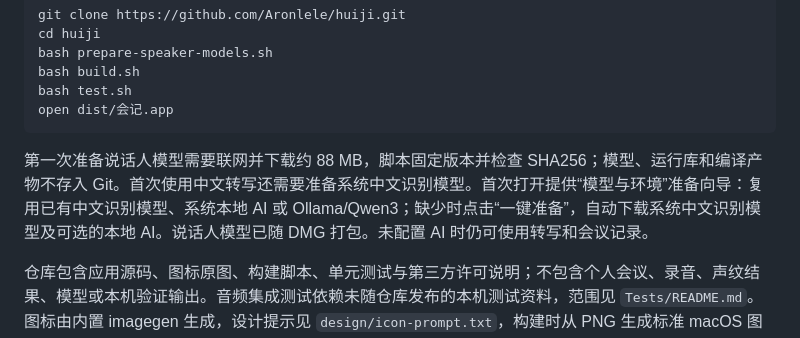
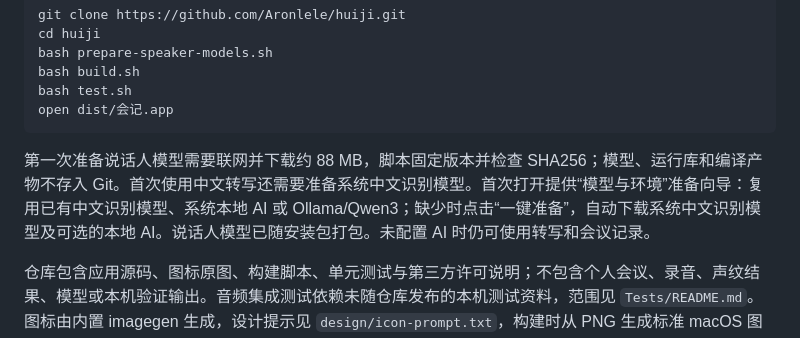
Before and after one commit to Aronlele/huiji, a Markdown page: README.md, the part around the change. GitHub-like rendering.

Commit message:
Clarify bundled models in installation guide

````diff
--- a/README.md
+++ b/README.md
@@ -23,7 +23,7 @@ bash test.sh
 open dist/会记.app
 ```
 
-第一次准备说话人模型需要联网并下载约 88 MB，脚本固定版本并检查 SHA256；模型、运行库和编译产物不存入 Git。首次使用中文转写还需要准备系统中文识别模型。首次打开提供“模型与环境”准备向导：复用已有中文识别模型、系统本地 AI 或 Ollama/Qwen3；缺少时点击“一键准备”，自动下载系统中文识别模型及可选的本地 AI。说话人模型已随 DMG 打包。未配置 AI 时仍可使用转写和会议记录。
+第一次准备说话人模型需要联网并下载约 88 MB，脚本固定版本并检查 SHA256；模型、运行库和编译产物不存入 Git。首次使用中文转写还需要准备系统中文识别模型。首次打开提供“模型与环境”准备向导：复用已有中文识别模型、系统本地 AI 或 Ollama/Qwen3；缺少时点击“一键准备”，自动下载系统中文识别模型及可选的本地 AI。说话人模型已随安装包打包。未配置 AI 时仍可使用转写和会议记录。
 
 仓库包含应用源码、图标原图、构建脚本、单元测试与第三方许可说明；不包含个人会议、录音、声纹结果、模型或本机验证输出。音频集成测试依赖未随仓库发布的本机测试资料，范围见 `Tests/README.md`。图标由内置 imagegen 生成，设计提示见 `design/icon-prompt.txt`，构建时从 PNG 生成标准 macOS 图标尺寸。
 
````
